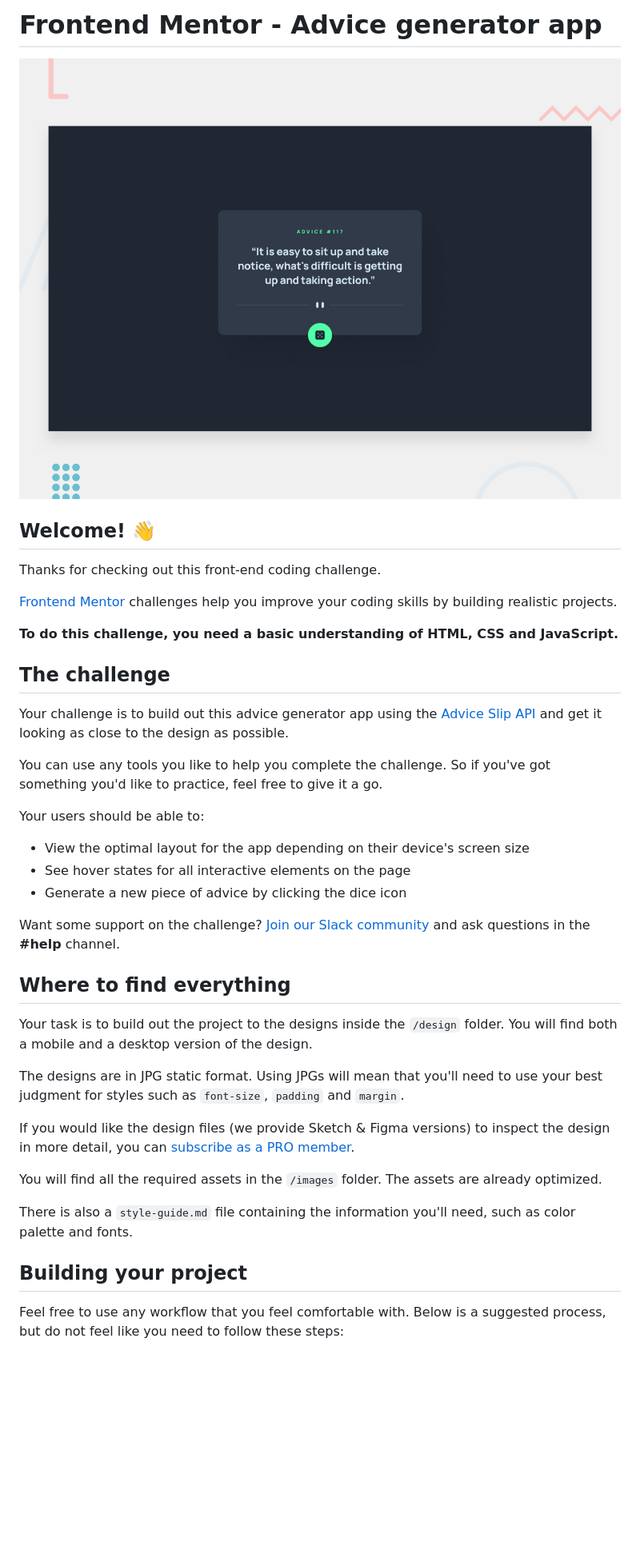
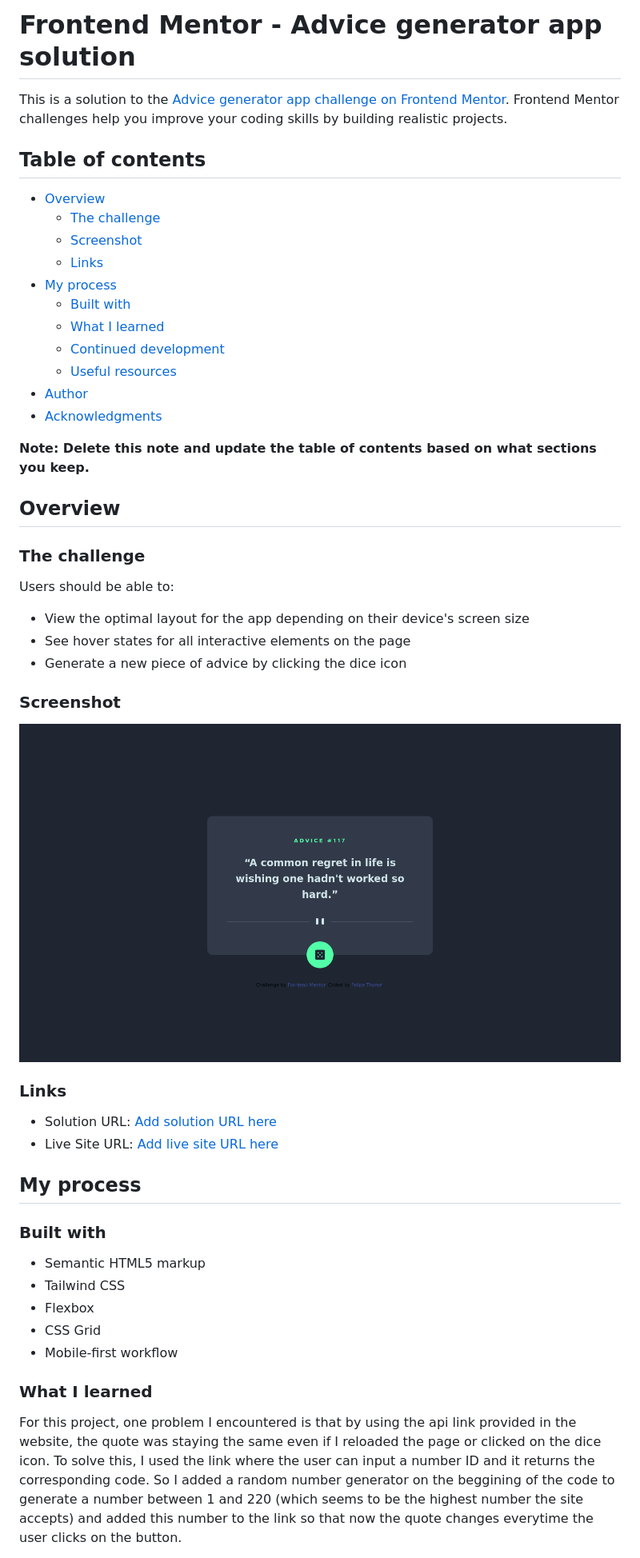
Before and after one commit to felipetn1989/advice-generator-app-main, a Markdown page: README.md, the part around the change printed below. Shown: that part at 80% size. Drawn GitHub-style; pictures changed too: images/Screenshot 2023-03-13 at 15-07-22 Frontend Mentor Advice generator app.png (added); blank space fills up the shorter version.

```diff
--- a/README.md
+++ b/README.md
@@ -1,42 +1,53 @@
-# Frontend Mentor - Advice generator app
+# Frontend Mentor - Advice generator app solution
 
-![Design preview for the Advice generator app coding challenge](./design/desktop-preview.jpg)
+This is a solution to the [Advice generator app challenge on Frontend Mentor](https://www.frontendmentor.io/challenges/advice-generator-app-QdUG-13db). Frontend Mentor challenges help you improve your coding skills by building realistic projects.
 
-## Welcome! 👋
+## Table of contents
 
-Thanks for checking out this front-end coding challenge.
+- [Overview](#overview)
+  - [The challenge](#the-challenge)
+  - [Screenshot](#screenshot)
+  - [Links](#links)
+- [My process](#my-process)
+  - [Built with](#built-with)
+  - [What I learned](#what-i-learned)
+  - [Continued development](#continued-development)
+  - [Useful resources](#useful-resources)
+- [Author](#author)
+- [Acknowledgments](#acknowledgments)
 
-[Frontend Mentor](https://www.frontendmentor.io) challenges help you improve your coding skills by building realistic projects.
+**Note: Delete this note and update the table of contents based on what sections you keep.**
 
-**To do this challenge, you need a basic understanding of HTML, CSS and JavaScript.**
+## Overview
 
-## The challenge
+### The challenge
 
-Your challenge is to build out this advice generator app using the [Advice Slip API](https://api.adviceslip.com) and get it looking as close to the design as possible.
-
-You can use any tools you like to help you complete the challenge. So if you've got something you'd like to practice, feel free to give it a go.
-
-Your users should be able to:
+Users should be able to:
 
 - View the optimal layout for the app depending on their device's screen size
 - See hover states for all interactive elements on the page
 - Generate a new piece of advice by clicking the dice icon
 
-Want some support on the challenge? [Join our Slack community](https://www.frontendmentor.io/slack) and ask questions in the **#help** channel.
+### Screenshot
 
-## Where to find everything
+![](./images/Screenshot%202023-03-13%20at%2015-07-22%20Frontend%20Mentor%20Advice%20generator%20app.png)
 
-Your task is to build out the project to the designs inside the `/design` folder. You will find both a mobile and a desktop version of the design.
+### Links
 
-The designs are in JPG static format. Using JPGs will mean that you'll need to use your best judgment for styles such as `font-size`, `padding` and `margin`.
+- Solution URL: [Add solution URL here](https://your-solution-url.com)
+- Live Site URL: [Add live site URL here](https://your-live-site-url.com)
 
-If you would like the design files (we provide Sketch & Figma versions) to inspect the design in more detail, you can [subscribe as a PRO member](https://www.frontendmentor.io/pro).
+## My process
 
-You will find all the required assets in the `/images` folder. The assets are already optimized.
+### Built with
 
-There is also a `style-guide.md` file containing the information you'll need, such as color palette and fonts.
+- Semantic HTML5 markup
+- Tailwind CSS
+- Flexbox
+- CSS Grid
+- Mobile-first workflow
 
-## Building your project
+### What I learned
 
-Feel free to use any workflow that you feel comfortable with. Below is a suggested process, but do not feel like you need to follow these steps:
+For this project, one problem I encountered is that by using the api link provided in the website, the quote was staying the same even if I reloaded the page or clicked on the dice icon. To solve this, I used the link where the user can input a number ID and it returns the corresponding code. So I added a random number generator on the beggining of the code to generate a number between 1 and 220 (which seems to be the highest number the site accepts) and added this number to the link so that now the quote changes everytime the user clicks on the button.
 
```
Also changed, not shown: other parts of README.md (+3 -50 lines), README-template.md (deleted, +0 -112 lines), 1 other file.
